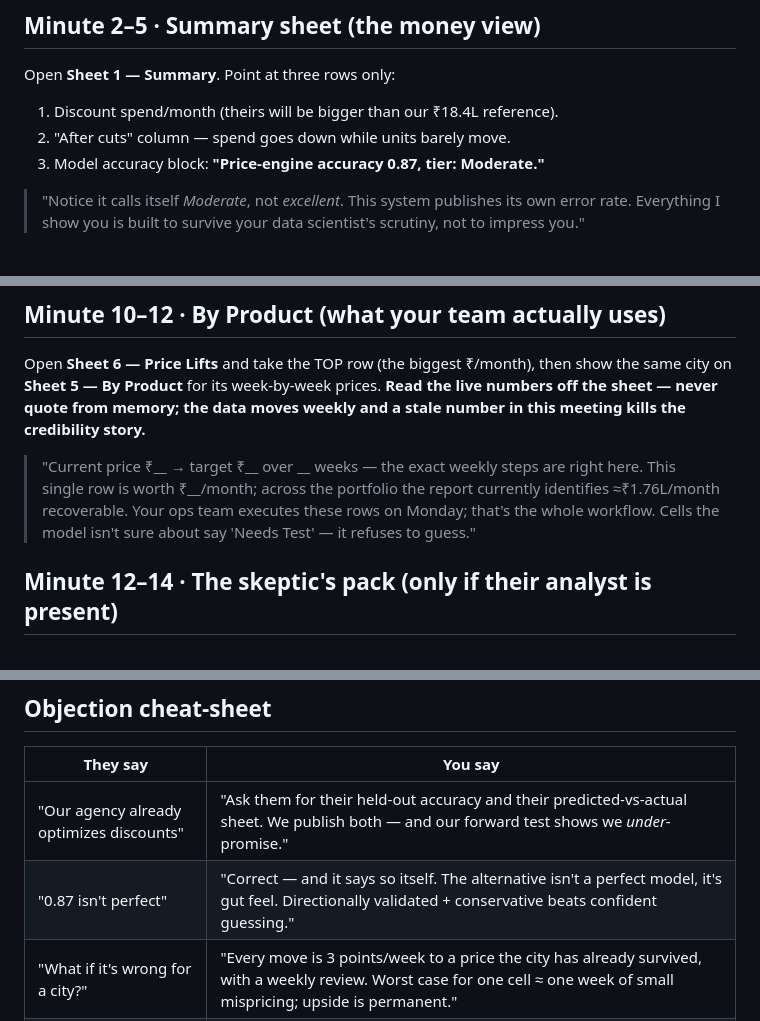
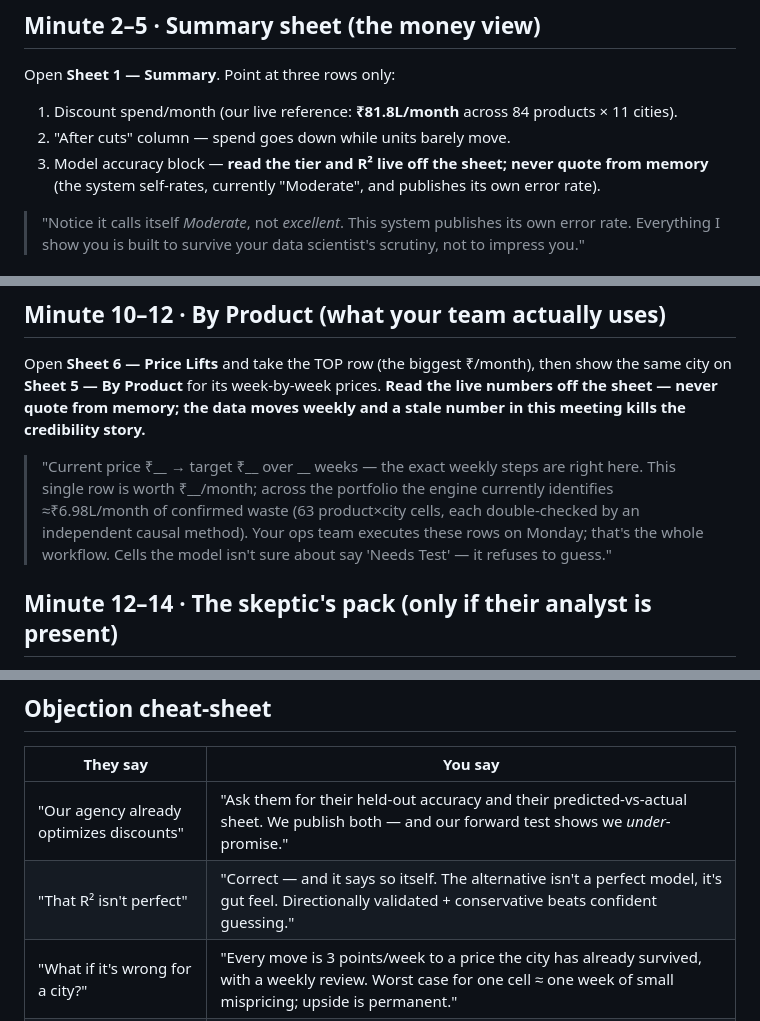
Before and after one commit to mr-pragadeeshwaran/Project---Discount-Optimizer-New-Version, a Markdown page: SALES_KIT/DEMO_SCRIPT.md, 3 parts joined by grey strips. Drawn GitHub-style.

```diff
--- a/SALES_KIT/DEMO_SCRIPT.md
+++ b/SALES_KIT/DEMO_SCRIPT.md
@@ -20,9 +20,11 @@ across quick-commerce?"** — every number that follows gets anchored to it.
 
 Open **Sheet 1 — Summary**. Point at three rows only:
 
-1. Discount spend/month (theirs will be bigger than our ₹18.4L reference).
+1. Discount spend/month (our live reference: **₹81.8L/month** across 84 products × 11 cities).
 2. "After cuts" column — spend goes down while units barely move.
-3. Model accuracy block: **"Price-engine accuracy 0.87, tier: Moderate."**
+3. Model accuracy block — **read the tier and R² live off the sheet; never quote
+   from memory** (the system self-rates, currently "Moderate", and publishes
+   its own error rate).
 
 > "Notice it calls itself *Moderate*, not *excellent*. This system publishes
 > its own error rate. Everything I show you is built to survive your data
@@ -61,9 +63,10 @@ weekly and a stale number in this meeting kills the credibility story.**
 
 > "Current price ₹__ → target ₹__ over __ weeks — the exact weekly steps are
 > right here. This single row is worth ₹__/month; across the portfolio the
-> report currently identifies ≈₹1.76L/month recoverable. Your ops team executes
-> these rows on Monday; that's the whole workflow. Cells the model isn't sure
-> about say 'Needs Test' — it refuses to guess."
+> engine currently identifies ≈₹6.98L/month of confirmed waste (63 product×city
+> cells, each double-checked by an independent causal method). Your ops team
+> executes these rows on Monday; that's the whole workflow. Cells the model
+> isn't sure about say 'Needs Test' — it refuses to guess."
 
 ## Minute 12–14 · The skeptic's pack (only if their analyst is present)
 
@@ -92,7 +95,7 @@ Hand over the pilot offer:
 | They say | You say |
 |---|---|
 | "Our agency already optimizes discounts" | "Ask them for their held-out accuracy and their predicted-vs-actual sheet. We publish both — and our forward test shows we *under*-promise." |
-| "0.87 isn't perfect" | "Correct — and it says so itself. The alternative isn't a perfect model, it's gut feel. Directionally validated + conservative beats confident guessing." |
+| "That R² isn't perfect" | "Correct — and it says so itself. The alternative isn't a perfect model, it's gut feel. Directionally validated + conservative beats confident guessing." |
 | "What if it's wrong for a city?" | "Every move is 3 points/week to a price the city has already survived, with a weekly review. Worst case for one cell ≈ one week of small mispricing; upside is permanent." |
 | "Why not build in-house?" | "You could — in 3–6 months of a data scientist's time. The pilot costs less than one of those months and starts Monday." |
 | "Price feels high" | "Anchor it to your discount line, not software: recovering 5–10% of a ₹1Cr+/month discount budget pays the fee many times over. And month 1 credits the readiness fee." |
```
Also changed, not shown: SALES_KIT/PILOT_OFFER.md (+34 -18 lines).
